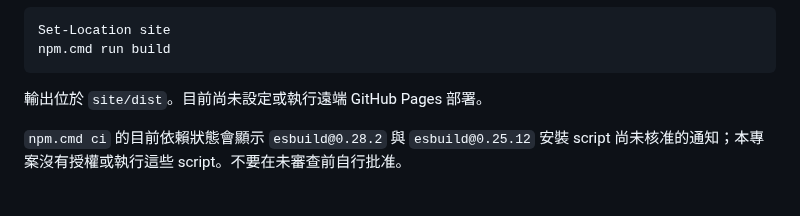
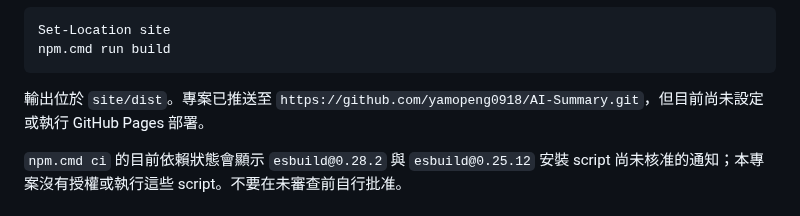
Before and after one commit to yamopeng0918/AI-Summary, a Markdown page: README.md, the part around the change. Drawn GitHub-style.

````diff
--- a/README.md
+++ b/README.md
@@ -77,7 +77,7 @@ Set-Location site
 npm.cmd run build
 ```
 
-輸出位於 `site/dist`。目前尚未設定或執行遠端 GitHub Pages 部署。
+輸出位於 `site/dist`。專案已推送至 `https://github.com/yamopeng0918/AI-Summary.git`，但目前尚未設定或執行 GitHub Pages 部署。
 
 `npm.cmd ci` 的目前依賴狀態會顯示 `esbuild@0.28.2` 與 `esbuild@0.25.12` 安裝 script 尚未核准的通知；本專案沒有授權或執行這些 script。不要在未審查前自行批准。
 
````
Also changed, not shown: progress.md (+4 -2 lines), todo.md (+2 -1 lines).
